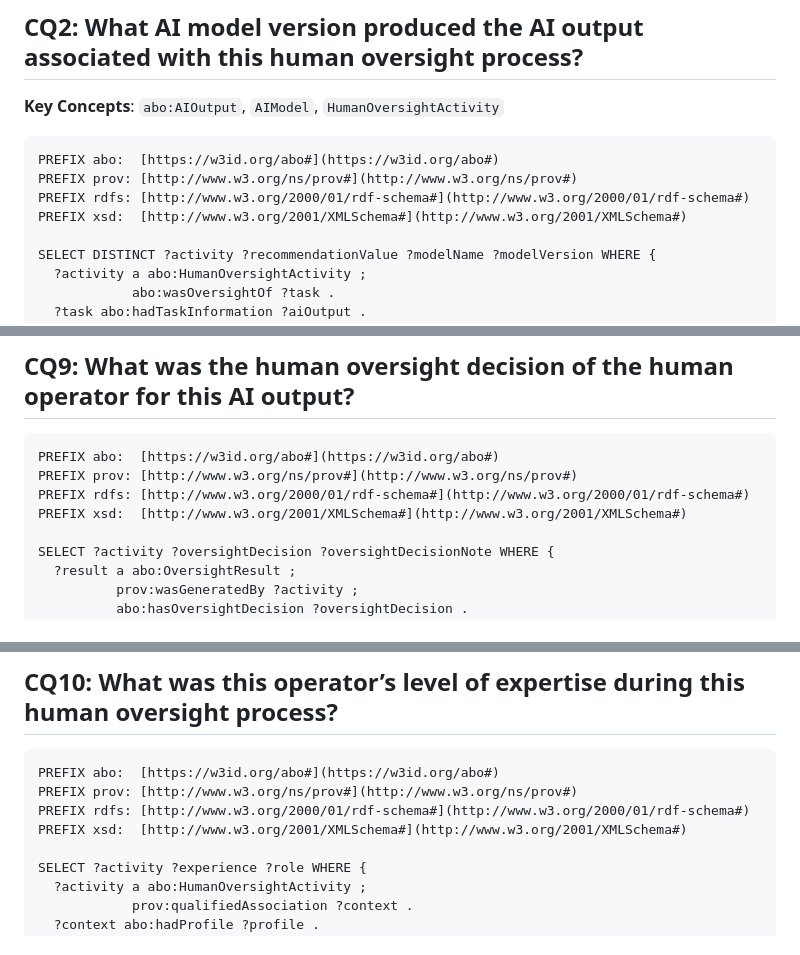
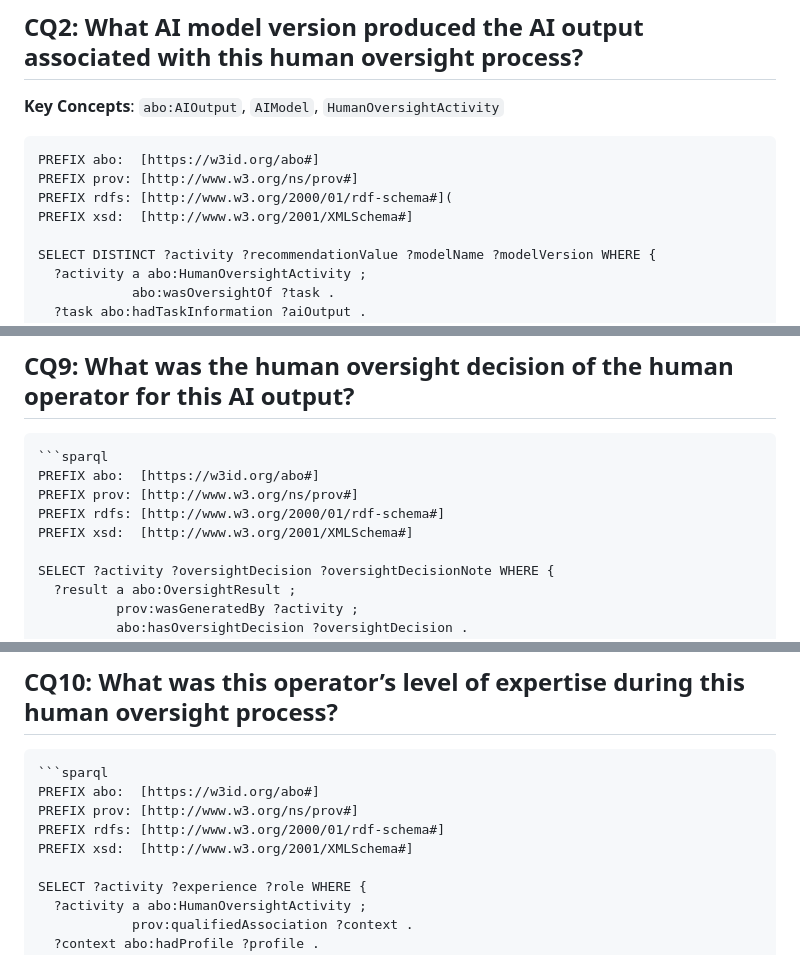
Before and after one commit to arpitagado-dotcom/ABO, a Markdown page: Competency Questions/Clinical Use Case SPARQL Queries Execution.md, 3 parts joined by grey strips. GitHub-like rendering.

````diff
--- a/Competency Questions/Clinical Use Case SPARQL Queries Execution.md
+++ b/Competency Questions/Clinical Use Case SPARQL Queries Execution.md
@@ -44,10 +44,10 @@ SELECT ?activity ?recommendationValue ?explanation WHERE {
 **Key Concepts**: `abo:AIOutput`, `AIModel`, `HumanOversightActivity`
 
 ```sparql
-PREFIX abo:  [https://w3id.org/abo#](https://w3id.org/abo#)
-PREFIX prov: [http://www.w3.org/ns/prov#](http://www.w3.org/ns/prov#)
-PREFIX rdfs: [http://www.w3.org/2000/01/rdf-schema#](http://www.w3.org/2000/01/rdf-schema#)
-PREFIX xsd:  [http://www.w3.org/2001/XMLSchema#](http://www.w3.org/2001/XMLSchema#)
+PREFIX abo:  [https://w3id.org/abo#]
+PREFIX prov: [http://www.w3.org/ns/prov#]
+PREFIX rdfs: [http://www.w3.org/2000/01/rdf-schema#](
+PREFIX xsd:  [http://www.w3.org/2001/XMLSchema#]
 
 SELECT DISTINCT ?activity ?recommendationValue ?modelName ?modelVersion WHERE {
   ?activity a abo:HumanOversightActivity ;
@@ -180,10 +207,11 @@ SELECT DISTINCT ?taskID ?operator ?role WHERE {
 
 ## CQ9: What was the human oversight decision of the human operator for this AI output?
 ```sparql
-PREFIX abo:  [https://w3id.org/abo#](https://w3id.org/abo#)
-PREFIX prov: [http://www.w3.org/ns/prov#](http://www.w3.org/ns/prov#)
-PREFIX rdfs: [http://www.w3.org/2000/01/rdf-schema#](http://www.w3.org/2000/01/rdf-schema#)
-PREFIX xsd:  [http://www.w3.org/2001/XMLSchema#](http://www.w3.org/2001/XMLSchema#)
+```sparql
+PREFIX abo:  [https://w3id.org/abo#]
+PREFIX prov: [http://www.w3.org/ns/prov#]
+PREFIX rdfs: [http://www.w3.org/2000/01/rdf-schema#]
+PREFIX xsd:  [http://www.w3.org/2001/XMLSchema#]
 
 SELECT ?activity ?oversightDecision ?oversightDecisionNote WHERE {
   ?result a abo:OversightResult ;
@@ -200,10 +228,11 @@ SELECT ?activity ?oversightDecision ?oversightDecisionNote WHERE {
 
 ## CQ10: What was this operator’s level of expertise during this human oversight process?
 ```sparql
-PREFIX abo:  [https://w3id.org/abo#](https://w3id.org/abo#)
-PREFIX prov: [http://www.w3.org/ns/prov#](http://www.w3.org/ns/prov#)
-PREFIX rdfs: [http://www.w3.org/2000/01/rdf-schema#](http://www.w3.org/2000/01/rdf-schema#)
-PREFIX xsd:  [http://www.w3.org/2001/XMLSchema#](http://www.w3.org/2001/XMLSchema#)
+```sparql
+PREFIX abo:  [https://w3id.org/abo#]
+PREFIX prov: [http://www.w3.org/ns/prov#]
+PREFIX rdfs: [http://www.w3.org/2000/01/rdf-schema#]
+PREFIX xsd:  [http://www.w3.org/2001/XMLSchema#]
 
 SELECT ?activity ?experience ?role WHERE {
   ?activity a abo:HumanOversightActivity ;
````
Also changed, not shown: other parts of Competency Questions/Clinical Use Case SPARQL Queries Execution.md (+40 -13 lines).
